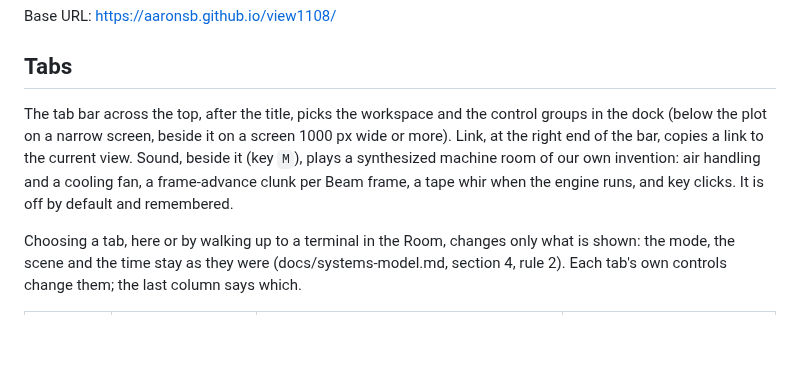
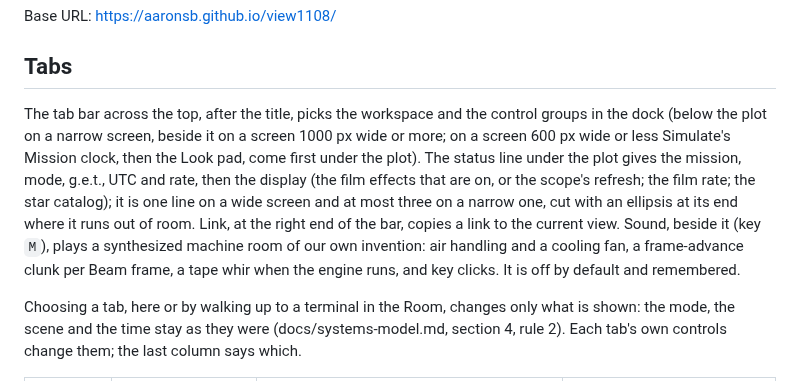
Before and after one commit to aaronsb/view1108, a Markdown page: docs/modes.md, the part around one of its changes. Rendered like a GitHub page; blank space fills up the shorter version.

Commit message:
docs(modes): Follow, span captions, phone order and the status line

```diff
--- a/docs/modes.md
+++ b/docs/modes.md
@@ -6,7 +6,7 @@ Base URL: https://aaronsb.github.io/view1108/
 
 ## Tabs
 
-The tab bar across the top, after the title, picks the workspace and the control groups in the dock (below the plot on a narrow screen, beside it on a screen 1000 px wide or more). Link, at the right end of the bar, copies a link to the current view. Sound, beside it (key `M`), plays a synthesized machine room of our own invention: air handling and a cooling fan, a frame-advance clunk per Beam frame, a tape whir when the engine runs, and key clicks. It is off by default and remembered.
+The tab bar across the top, after the title, picks the workspace and the control groups in the dock (below the plot on a narrow screen, beside it on a screen 1000 px wide or more; on a screen 600 px wide or less Simulate's Mission clock, then the Look pad, come first under the plot). The status line under the plot gives the mission, mode, g.e.t., UTC and rate, then the display (the film effects that are on, or the scope's refresh; the film rate; the star catalog); it is one line on a wide screen and at most three on a narrow one, cut with an ellipsis at its end where it runs out of room. Link, at the right end of the bar, copies a link to the current view. Sound, beside it (key `M`), plays a synthesized machine room of our own invention: air handling and a cooling fan, a frame-advance clunk per Beam frame, a tape whir when the engine runs, and key clicks. It is off by default and remembered.
 
 Choosing a tab, here or by walking up to a terminal in the Room, changes only what is shown: the mode, the scene and the time stay as they were (docs/systems-model.md, section 4, rule 2). Each tab's own controls change them; the last column says which.
 
```
Also changed, not shown: other parts of docs/modes.md (+1 -1 lines).
